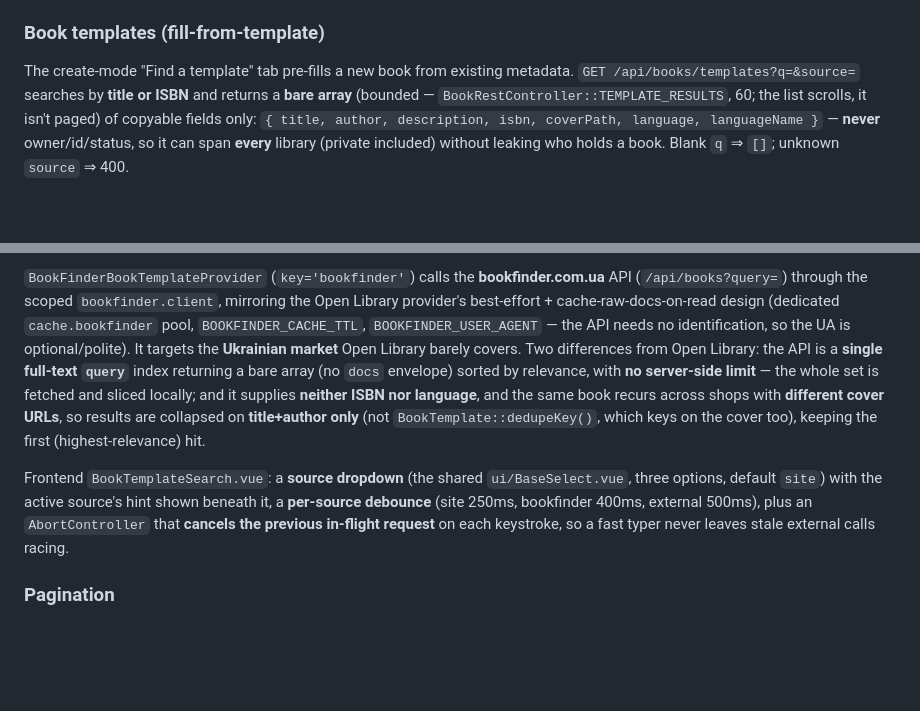
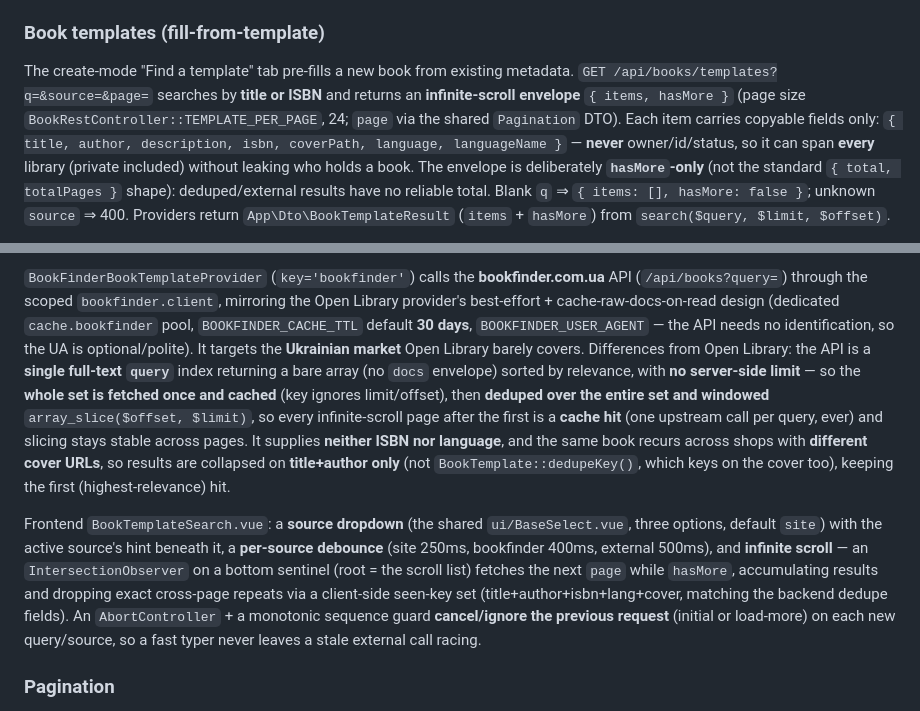
Before and after one commit to pcRipper/bookshare, a Markdown page: CLAUDE.md, 2 parts joined by grey strips. Rendered like a GitHub page; blank space fills up the shorter version.

Commit message:
document paged template search and infinite scroll
Co-Authored-By: Claude Opus 4.8 (1M context) <noreply@anthropic.com>

```diff
--- a/CLAUDE.md
+++ b/CLAUDE.md
@@ -224,5 +224,5 @@ A book's language is an optional **ISO 639-1 code** validated against one source
 `App\Service\BookCsvService` round-trips a user's collection. `GET /api/books/export` streams a CSV download; `POST /api/books/import` (multipart `file` + `mode` + `onError` fields) bulk-creates books. Columns: `title, author, description, isbn, cover, language, status, categories` (`cover` is the raw `coverPath` string; categories semicolon-joined names). Import is header-based, so the column set can grow without breaking older files. Import is parameterised on two axes — **`mode`**: `append` | `replace` (replace removes only **home** books, never active loans), **`onError`**: `skip` (import valid rows, report skips) | `abort` (any invalid row ⇒ import nothing, returns `422`). Each row is validated through `BookInput`; categories are **matched to existing names only** (`CategoryRepository::findByNames`, unknowns ignored); importable statuses are `own | unavailable | currently_reading` — `status=lent` is rejected (a loan needs a live borrower). Import is **idempotent on title+author** (case/whitespace-insensitive): a row matching a book the owner will still hold — or an earlier row in the same file — is skipped, not duplicated (in `replace` mode the dedup set is just the surviving loaned-out books). Duplicates are reported in `errors` and counted in `skipped` but, unlike invalid rows, **never trigger an abort**. Returns `{ imported, skipped, aborted, errors[] }`. Driven by `ImportBooksModal.vue`; export reuses the single-flush controller boundary.
 
 ### Book templates (fill-from-template)
-The create-mode "Find a template" tab pre-fills a new book from existing metadata. `GET /api/books/templates?q=&source=` searches by **title or ISBN** and returns a **bare array** (bounded — `BookRestController::TEMPLATE_RESULTS`, 60; the list scrolls, it isn't paged) of copyable fields only: `{ title, author, description, isbn, coverPath, language, languageName }` — **never** owner/id/status, so it can span **every** library (private included) without leaking who holds a book. Blank `q` ⇒ `[]`; unknown `source` ⇒ 400.
+The create-mode "Find a template" tab pre-fills a new book from existing metadata. `GET /api/books/templates?q=&source=&page=` searches by **title or ISBN** and returns an **infinite-scroll envelope** `{ items, hasMore }` (page size `BookRestController::TEMPLATE_PER_PAGE`, 24; `page` via the shared `Pagination` DTO). Each item carries copyable fields only: `{ title, author, description, isbn, coverPath, language, languageName }` — **never** owner/id/status, so it can span **every** library (private included) without leaking who holds a book. The envelope is deliberately **`hasMore`-only** (not the standard `{ total, totalPages }` shape): deduped/external results have no reliable total. Blank `q` ⇒ `{ items: [], hasMore: false }`; unknown `source` ⇒ 400. Providers return `App\Dto\BookTemplateResult` (`items` + `hasMore`) from `search($query, $limit, $offset)`.
 
@@ -230,7 +230,7 @@ Sources are a **strategy pattern**: `App\Service\BookTemplate\BookTemplateProvid
 
-`BookFinderBookTemplateProvider` (`key='bookfinder'`) calls the **bookfinder.com.ua** API (`/api/books?query=`) through the scoped `bookfinder.client`, mirroring the Open Library provider's best-effort + cache-raw-docs-on-read design (dedicated `cache.bookfinder` pool, `BOOKFINDER_CACHE_TTL`, `BOOKFINDER_USER_AGENT` — the API needs no identification, so the UA is optional/polite). It targets the **Ukrainian market** Open Library barely covers. Two differences from Open Library: the API is a **single full-text `query`** index returning a bare array (no `docs` envelope) sorted by relevance, with **no server-side limit** — the whole set is fetched and sliced locally; and it supplies **neither ISBN nor language**, and the same book recurs across shops with **different cover URLs**, so results are collapsed on **title+author only** (not `BookTemplate::dedupeKey()`, which keys on the cover too), keeping the first (highest-relevance) hit.
+`BookFinderBookTemplateProvider` (`key='bookfinder'`) calls the **bookfinder.com.ua** API (`/api/books?query=`) through the scoped `bookfinder.client`, mirroring the Open Library provider's best-effort + cache-raw-docs-on-read design (dedicated `cache.bookfinder` pool, `BOOKFINDER_CACHE_TTL` default **30 days**, `BOOKFINDER_USER_AGENT` — the API needs no identification, so the UA is optional/polite). It targets the **Ukrainian market** Open Library barely covers. Differences from Open Library: the API is a **single full-text `query`** index returning a bare array (no `docs` envelope) sorted by relevance, with **no server-side limit** — so the **whole set is fetched once and cached** (key ignores limit/offset), then **deduped over the entire set and windowed** `array_slice($offset, $limit)`, so every infinite-scroll page after the first is a **cache hit** (one upstream call per query, ever) and slicing stays stable across pages. It supplies **neither ISBN nor language**, and the same book recurs across shops with **different cover URLs**, so results are collapsed on **title+author only** (not `BookTemplate::dedupeKey()`, which keys on the cover too), keeping the first (highest-relevance) hit.
 
-Frontend `BookTemplateSearch.vue`: a **source dropdown** (the shared `ui/BaseSelect.vue`, three options, default `site`) with the active source's hint shown beneath it, a **per-source debounce** (site 250ms, bookfinder 400ms, external 500ms), plus an `AbortController` that **cancels the previous in-flight request** on each keystroke, so a fast typer never leaves stale external calls racing.
+Frontend `BookTemplateSearch.vue`: a **source dropdown** (the shared `ui/BaseSelect.vue`, three options, default `site`) with the active source's hint beneath it, a **per-source debounce** (site 250ms, bookfinder 400ms, external 500ms), and **infinite scroll** — an `IntersectionObserver` on a bottom sentinel (root = the scroll list) fetches the next `page` while `hasMore`, accumulating results and dropping exact cross-page repeats via a client-side seen-key set (title+author+isbn+lang+cover, matching the backend dedupe fields). An `AbortController` + a monotonic sequence guard **cancel/ignore the previous request** (initial or load-more) on each new query/source, so a fast typer never leaves a stale external call racing.
 
 ### Pagination
 List endpoints that can grow unbounded are **offset-paginated** behind one shared shape. `App\Dto\Pagination::fromRequest($request, $defaultPerPage)` parses `?page=&perPage=` — input is **clamped, never rejected** (`page ≥ 1`, `perPage ∈ [1, 100]`; garbage ⇒ default), so a browse UI never 422s on a stray param. Repositories return `App\Dto\PaginatedResult` (`items` + `total`), and `ResponseMapper::paginated($items, $total, $pagination, $mapFn)` emits the **one envelope** every paginated endpoint uses:
```
Also changed, not shown: other parts of CLAUDE.md (+1 -1 lines).
